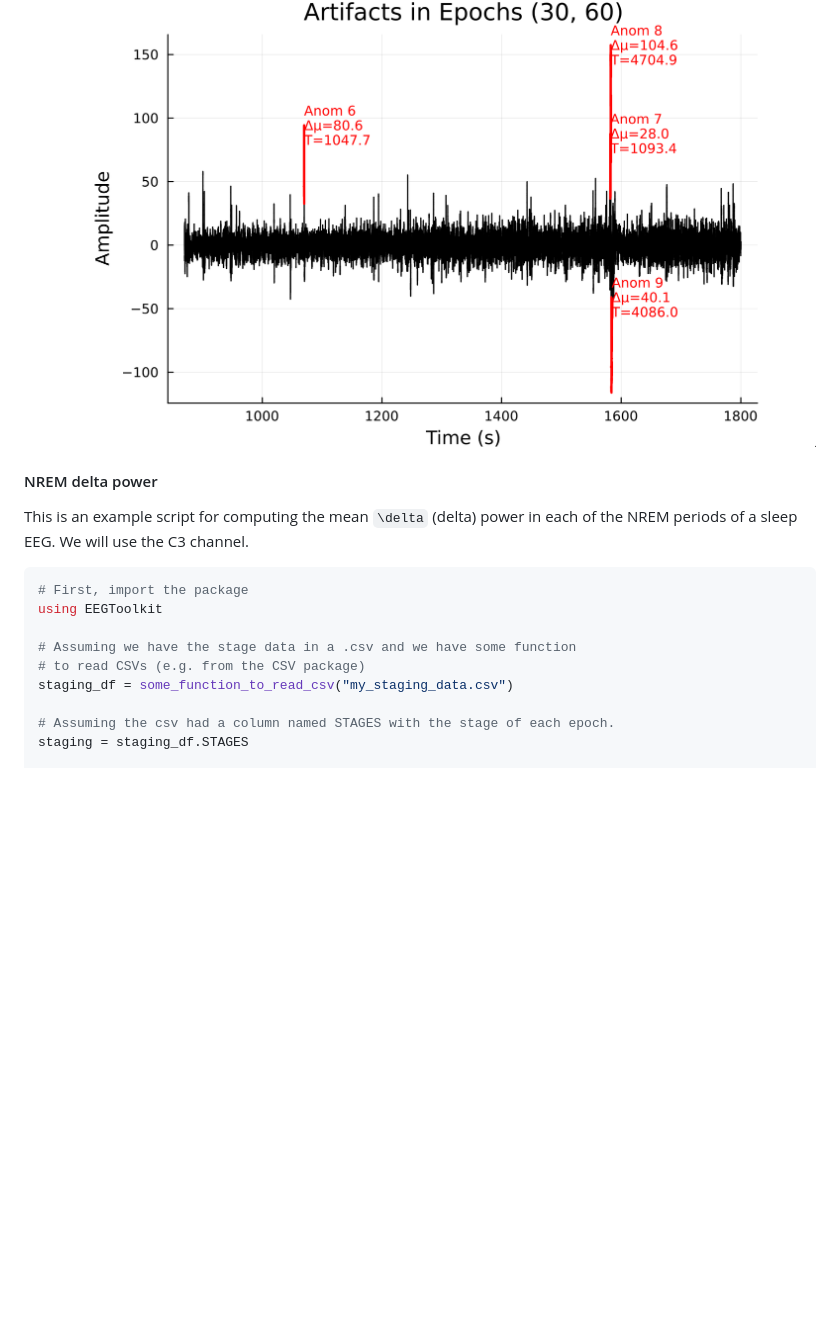
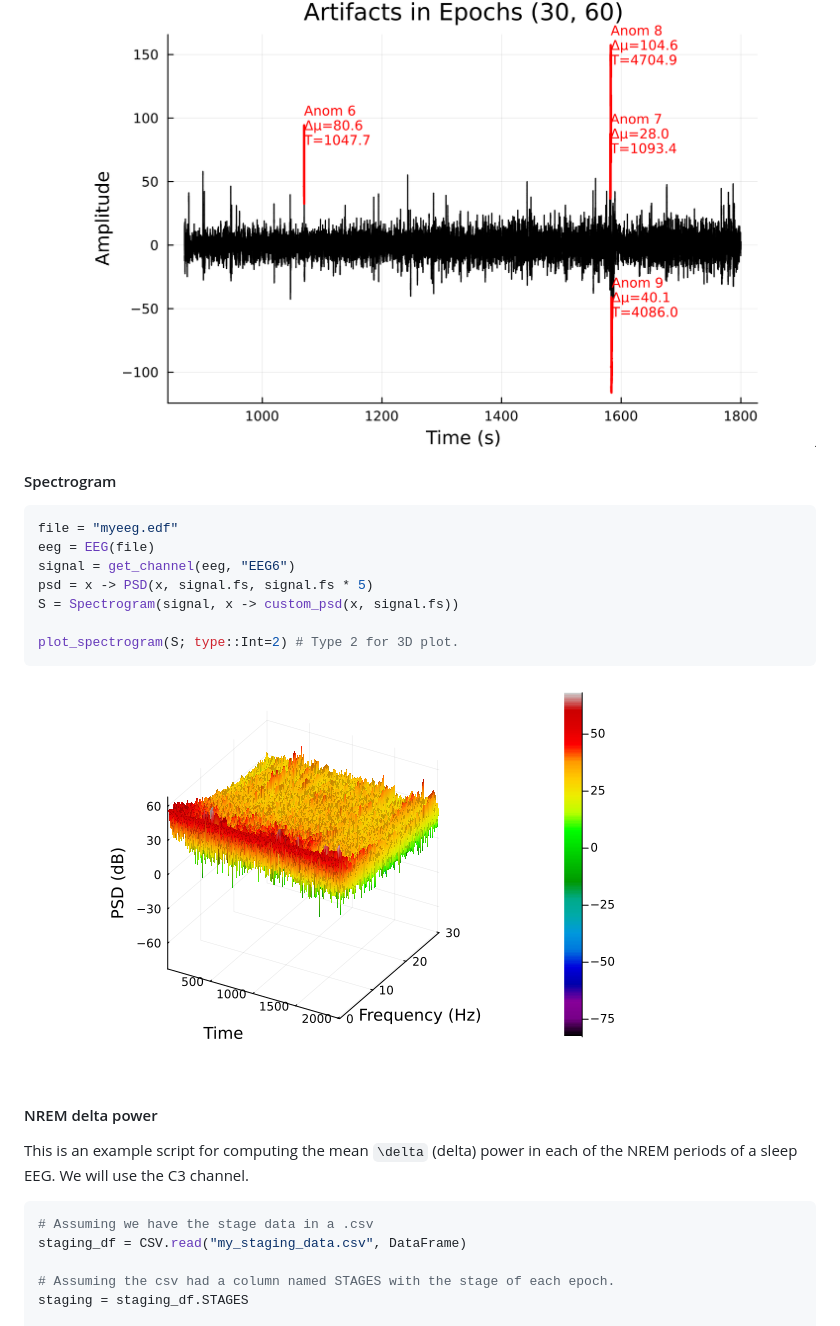
Before and after one commit to slopezpereyra/EEGToolkit.jl, a Markdown page: docs/src/index.md, the part around the change printed below. GitHub-like rendering; blank space fills up the shorter version.

````diff
--- a/docs/src/index.md
+++ b/docs/src/index.md
@@ -227,18 +260,29 @@ julia> plot_artifacts_in_epochs(eeg, "EEG6", 30, 60; annotate=true)
 
 ![](assets/Anoms.png)
 
+#### Spectrogram
+
+```julia
+file = "myeeg.edf"
+eeg = EEG(file)
+signal = get_channel(eeg, "EEG6")
+psd = x -> PSD(x, signal.fs, signal.fs * 5)
+S = Spectrogram(signal, x -> custom_psd(x, signal.fs))
+
+plot_spectrogram(S; type::Int=2) # Type 2 for 3D plot.
+```
+
+
+![](assets/spetrogram_plot.png)
+
 #### NREM delta power
 
 This is an example script for computing the mean ``\delta`` (delta) power in
 each of the NREM periods of a sleep EEG. We will use the C3 channel.
 
 ```julia
-# First, import the package
-using EEGToolkit
-
-# Assuming we have the stage data in a .csv and we have some function
-# to read CSVs (e.g. from the CSV package)
-staging_df = some_function_to_read_csv("my_staging_data.csv")
+# Assuming we have the stage data in a .csv
+staging_df = CSV.read("my_staging_data.csv", DataFrame)
 
 # Assuming the csv had a column named STAGES with the stage of each epoch.
 staging = staging_df.STAGES
````
Also changed, not shown: other parts of docs/src/index.md (+51 -9 lines), docs/src/assets/hypnogram.png (added), docs/src/assets/resample_showcase.png (added).
